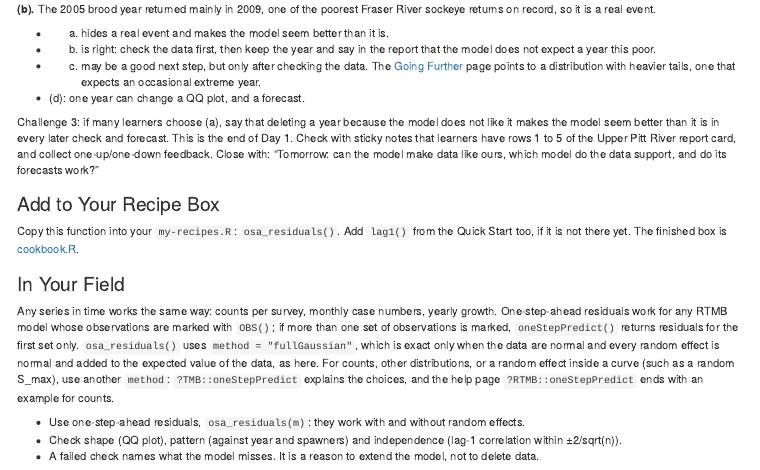
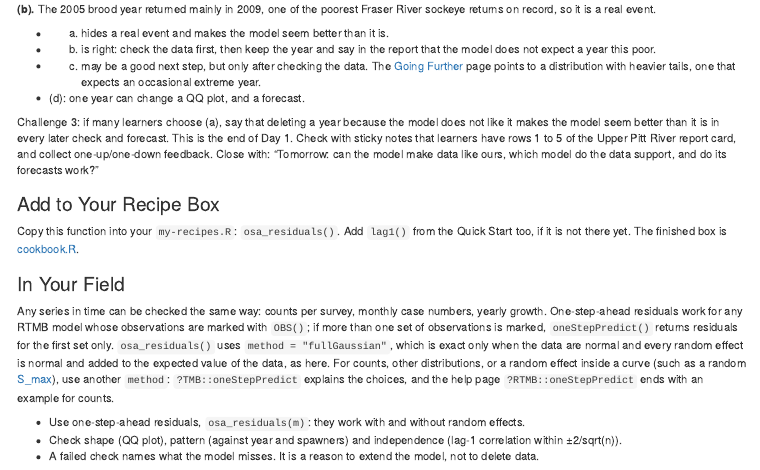
Before and after one commit to Br-Johnson/rtmb-cookbook, an R Markdown document (episodes/07-residuals.Rmd): the page in a window 1100 px wide, from 6250 px down. Rendered offline with R 4.5, knitr and Pandoc, with nearby package versions; some code elsewhere in the file could not run offline.

Commit message:
Checkpoint: episode revisions in progress
Saved mid-revision as a backup: 07-residuals
The finished revisions follow in later commits.

Co-Authored-By: Claude Opus 5.5 <noreply@anthropic.com>
Claude-Session: https://claude.ai/code/session_01WvFZTTTFu5q1h7RpfDyKkx

```diff
--- a/episodes/07-residuals.Rmd
+++ b/episodes/07-residuals.Rmd
@@ -475,10 +475,10 @@
 
 ### In Your Field
 
-Any series in time works the same way: counts per survey, monthly case numbers, yearly growth.
+Any series in time can be checked the same way: counts per survey, monthly case numbers, yearly growth.
 One-step-ahead residuals work for any RTMB model whose observations are marked with `OBS()`; if more than one set of observations is marked, `oneStepPredict()` returns residuals for the first set only.
 `osa_residuals()` uses `method = "fullGaussian"`, which is exact only when the data are normal and every random effect is normal and added to the expected value of the data, as here.
-For counts, other distributions, or a random effect inside a curve (such as a random S_max), use another `method`: `?TMB::oneStepPredict` explains the choices, and the help page `?RTMB::oneStepPredict` ends with an example for counts.
+For counts, other distributions, or a random effect inside a curve (such as a random [S_max](../learners/reference.md#glossary)), use another `method`: `?TMB::oneStepPredict` explains the choices, and the help page `?RTMB::oneStepPredict` ends with an example for counts.
 
 ::::::::::::::::::::::::::::::::::::::::::::::::::
 
```
